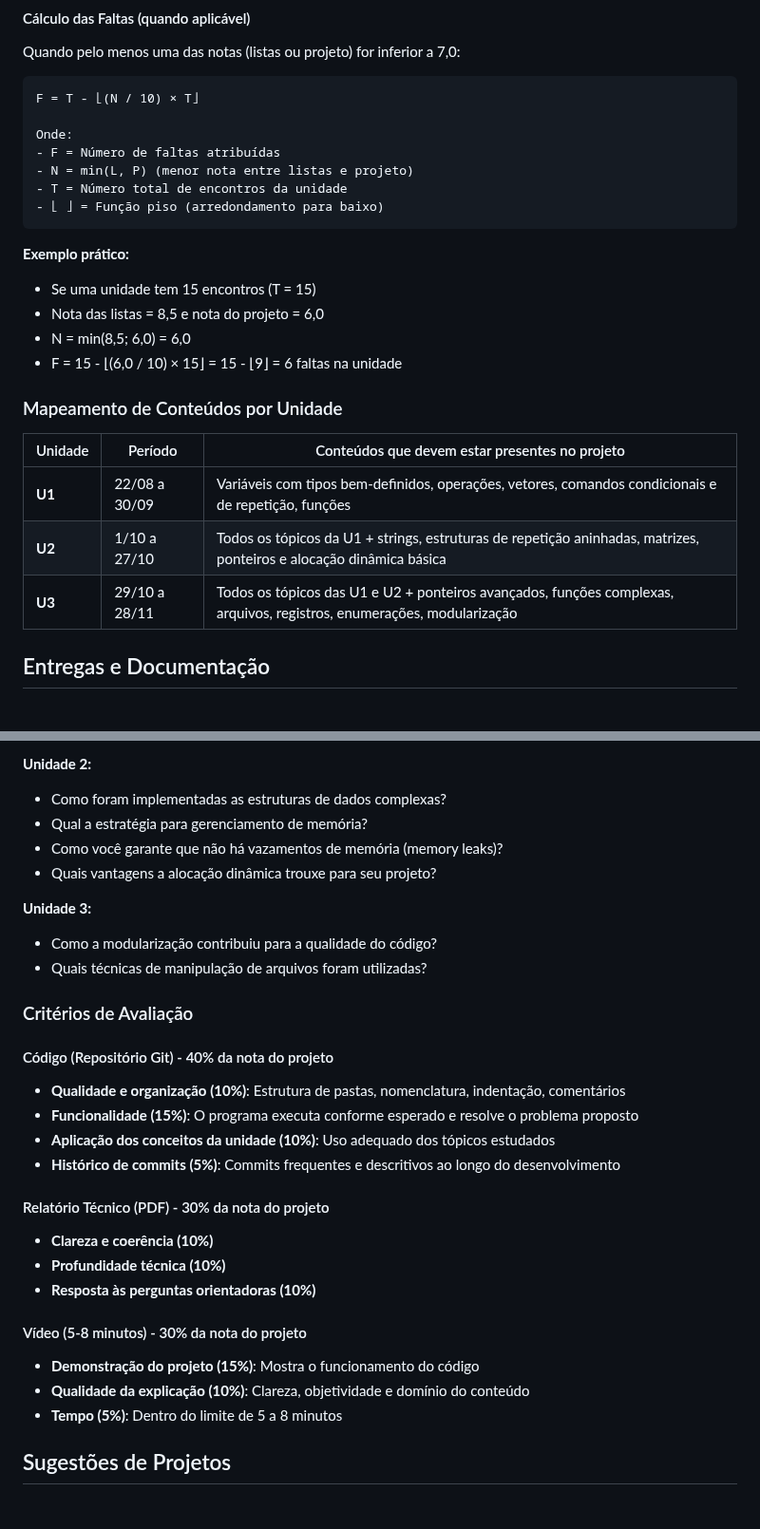
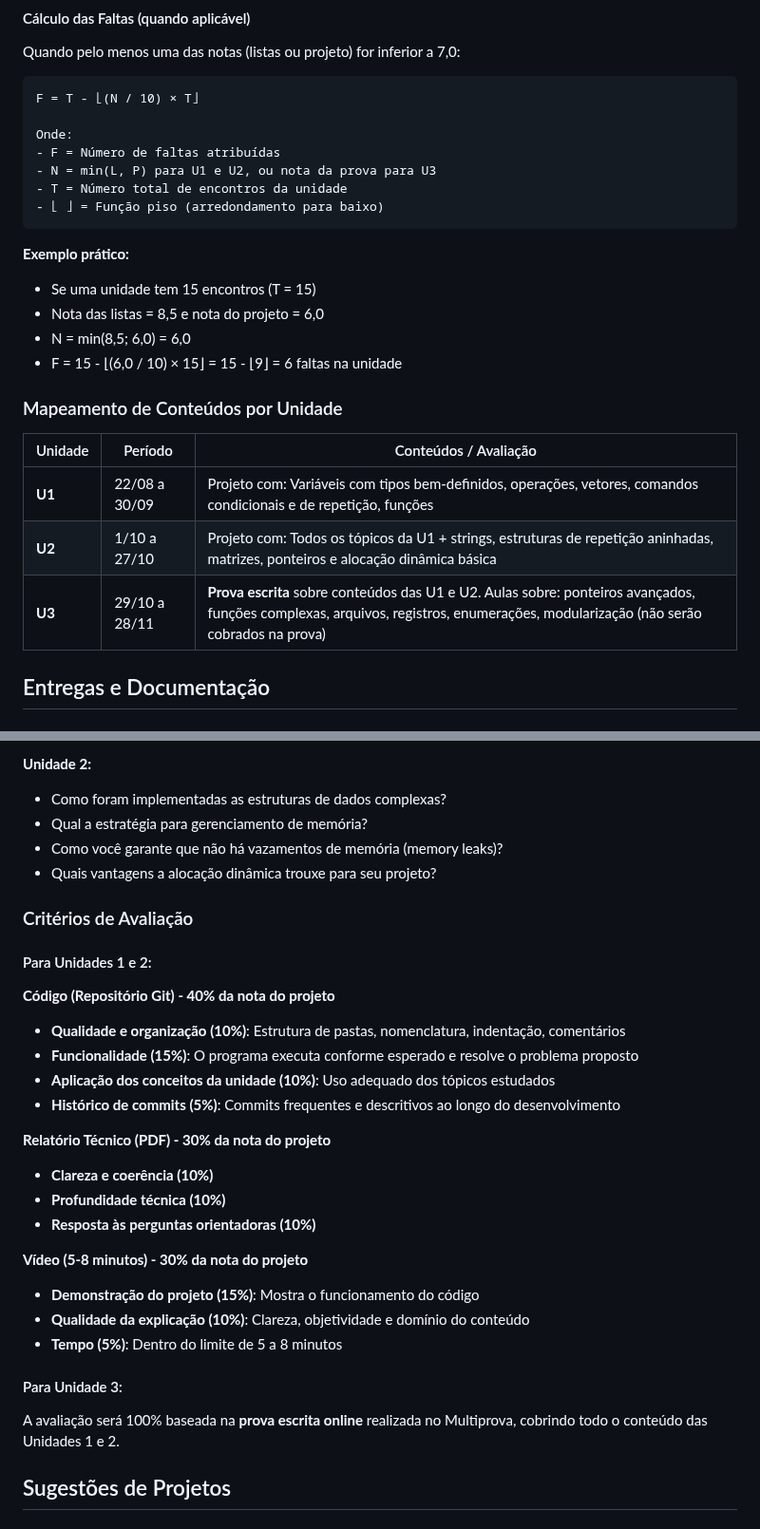
Before and after one commit to fmarquesfilho/itp-2025-2, a Markdown page: README.md, 2 parts joined by grey strips. Shown at 95% size. Rendered like a GitHub page.

````diff
--- a/README.md
+++ b/README.md
@@ -85,7 +124,7 @@ F = T - ⌊(N / 10) × T⌋
 
 Onde:
 - F = Número de faltas atribuídas
-- N = min(L, P) (menor nota entre listas e projeto)
+- N = min(L, P) para U1 e U2, ou nota da prova para U3
 - T = Número total de encontros da unidade
 - ⌊ ⌋ = Função piso (arredondamento para baixo)
 ```
@@ -98,11 +137,11 @@ Onde:
 
 ### Mapeamento de Conteúdos por Unidade
 
-| Unidade | Período | Conteúdos que devem estar presentes no projeto |
-|---------|---------|------------------------------------------------|
-| **U1** | 22/08 a 30/09 | Variáveis com tipos bem-definidos, operações, vetores, comandos condicionais e de repetição, funções |
-| **U2** | 1/10 a 27/10 | Todos os tópicos da U1 + strings, estruturas de repetição aninhadas, matrizes, ponteiros e alocação dinâmica básica |
-| **U3** | 29/10 a 28/11 | Todos os tópicos das U1 e U2 + ponteiros avançados, funções complexas, arquivos, registros, enumerações, modularização |
+| Unidade | Período | Conteúdos / Avaliação |
+|---------|---------|------------------------|
+| **U1** | 22/08 a 30/09 | Projeto com: Variáveis com tipos bem-definidos, operações, vetores, comandos condicionais e de repetição, funções |
+| **U2** | 1/10 a 27/10 | Projeto com: Todos os tópicos da U1 + strings, estruturas de repetição aninhadas, matrizes, ponteiros e alocação dinâmica básica |
+| **U3** | 29/10 a 28/11 | **Prova escrita** sobre conteúdos das U1 e U2. Aulas sobre: ponteiros avançados, funções complexas, arquivos, registros, enumerações, modularização (não serão cobrados na prova) |
 
 ## Entregas e Documentação
 
@@ -166,27 +205,29 @@ Cada relatório deve conter:
 - Como você garante que não há vazamentos de memória (memory leaks)?
 - Quais vantagens a alocação dinâmica trouxe para seu projeto?
 
-**Unidade 3:**
-- Como a modularização contribuiu para a qualidade do código?
-- Quais técnicas de manipulação de arquivos foram utilizadas?
-
 ### Critérios de Avaliação
 
-#### Código (Repositório Git) - 40% da nota do projeto
+#### Para Unidades 1 e 2:
+
+**Código (Repositório Git) - 40% da nota do projeto**
 - **Qualidade e organização (10%)**: Estrutura de pastas, nomenclatura, indentação, comentários
 - **Funcionalidade (15%)**: O programa executa conforme esperado e resolve o problema proposto
 - **Aplicação dos conceitos da unidade (10%)**: Uso adequado dos tópicos estudados
 - **Histórico de commits (5%)**: Commits frequentes e descritivos ao longo do desenvolvimento
 
-#### Relatório Técnico (PDF) - 30% da nota do projeto
+**Relatório Técnico (PDF) - 30% da nota do projeto**
 - **Clareza e coerência (10%)**
 - **Profundidade técnica (10%)**
 - **Resposta às perguntas orientadoras (10%)**
 
-#### Vídeo (5-8 minutos) - 30% da nota do projeto
+**Vídeo (5-8 minutos) - 30% da nota do projeto**
 - **Demonstração do projeto (15%)**: Mostra o funcionamento do código
 - **Qualidade da explicação (10%)**: Clareza, objetividade e domínio do conteúdo
 - **Tempo (5%)**: Dentro do limite de 5 a 8 minutos
+
+#### Para Unidade 3:
+
+A avaliação será 100% baseada na **prova escrita online** realizada no Multiprova, cobrindo todo o conteúdo das Unidades 1 e 2.
 
 ## Sugestões de Projetos
 
````
Also changed, not shown: other parts of README.md (+53 -12 lines).
